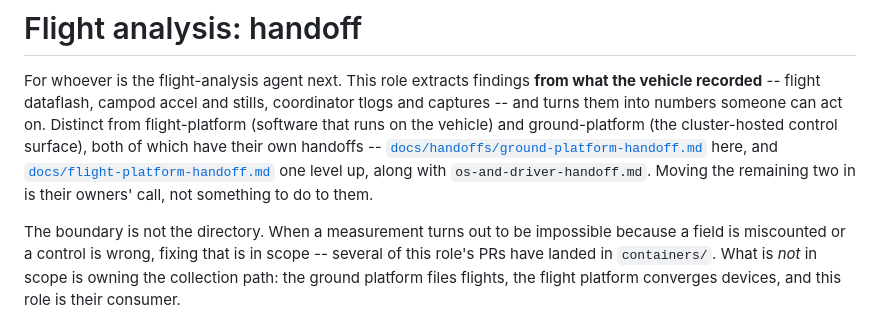
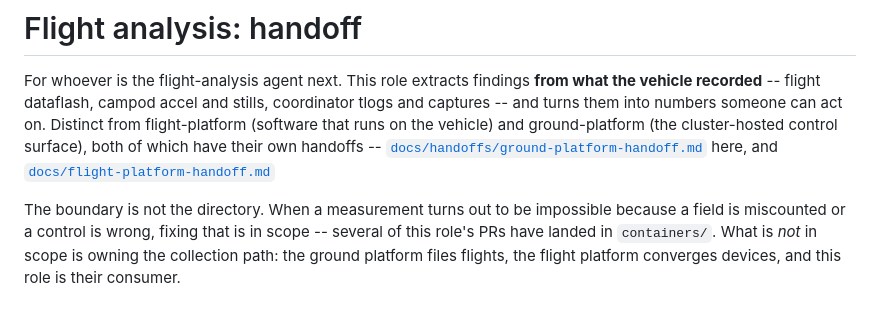
Before and after one commit to symmatree/coordinator, a Markdown page: docs/handoffs/flight-analysis-handoff.md, the part around the change. Drawn GitHub-style.

```diff
--- a/docs/handoffs/flight-analysis-handoff.md
+++ b/docs/handoffs/flight-analysis-handoff.md
@@ -6,9 +6,7 @@ captures -- and turns them into numbers someone can act on. Distinct from flight
 (software that runs on the vehicle) and ground-platform (the cluster-hosted control surface),
 both of which have their own handoffs --
 [`docs/handoffs/ground-platform-handoff.md`](ground-platform-handoff.md) here, and
-[`docs/flight-platform-handoff.md`](../flight-platform-handoff.md) one level up, along with
-`os-and-driver-handoff.md`. Moving the remaining two in is their owners' call, not something
-to do to them.
+[`docs/flight-platform-handoff.md`](../flight-platform-handoff.md)
 
 The boundary is not the directory. When a measurement turns out to be impossible because a
 field is miscounted or a control is wrong, fixing that is in scope -- several of this role's
```
Also changed, not shown: docs/handoffs/flight-hardware-handoff.md (added, +180 -0 lines), docs/rekon10/README.md (+1 -0 lines).
